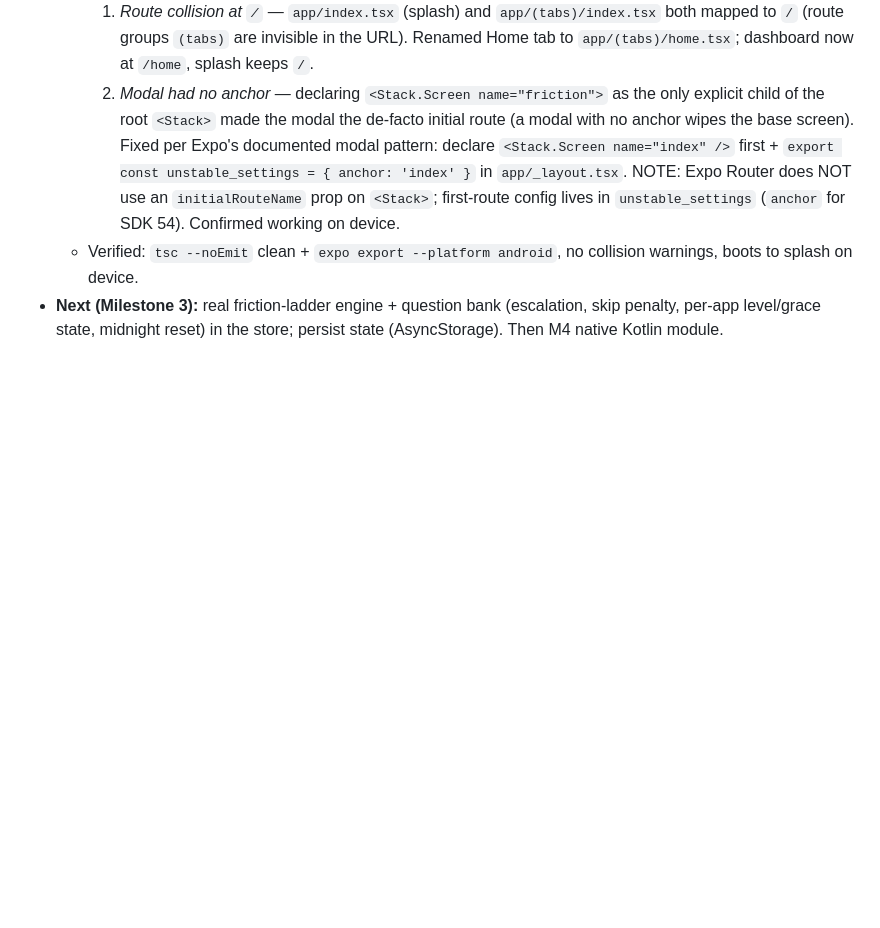
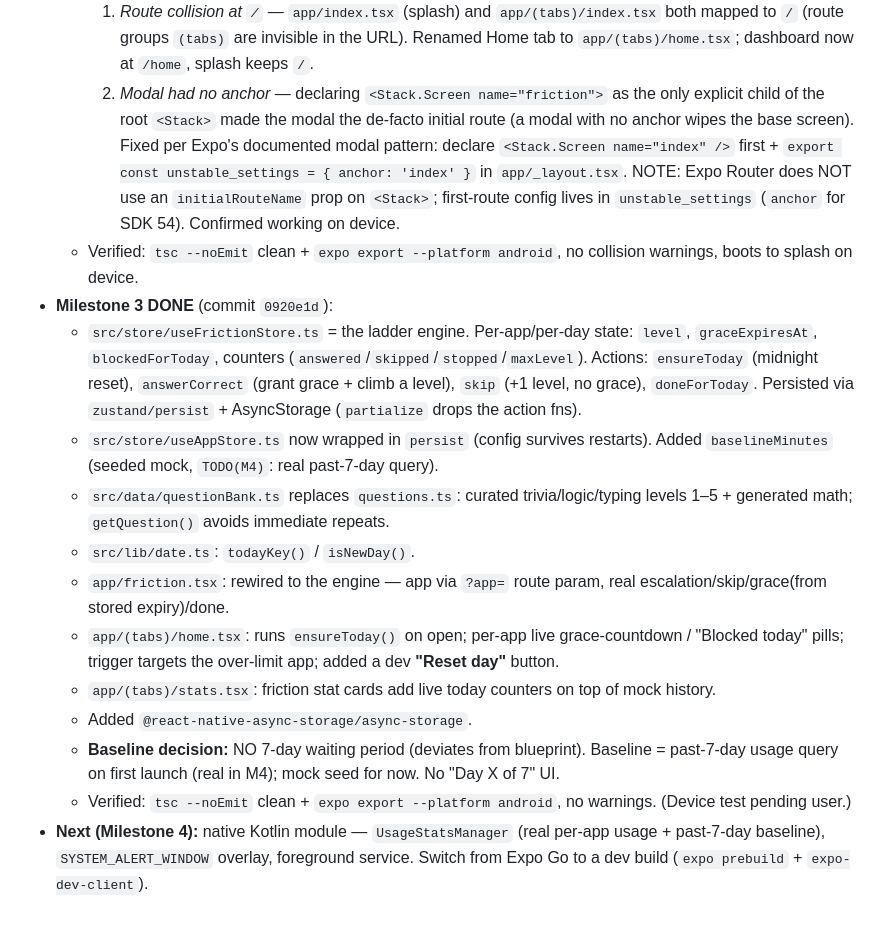
Before and after one commit to AnsariUsaid/Ascend, a Markdown page: CLAUDE.md, the part around the change. GitHub-like rendering; blank space fills up the shorter version.

Commit message:
docs: log Milestone 3 completion in CLAUDE.md
Co-Authored-By: Claude Opus 4.8 <noreply@anthropic.com>

```diff
--- a/CLAUDE.md
+++ b/CLAUDE.md
@@ -76,4 +76,15 @@ node 22, npm 10, java 20. No global expo — use `npx expo`. Phone: Expo Go (SDK
     1. *Route collision at `/`* — `app/index.tsx` (splash) and `app/(tabs)/index.tsx` both mapped to `/` (route groups `(tabs)` are invisible in the URL). Renamed Home tab to `app/(tabs)/home.tsx`; dashboard now at `/home`, splash keeps `/`.
     2. *Modal had no anchor* — declaring `<Stack.Screen name="friction">` as the only explicit child of the root `<Stack>` made the modal the de-facto initial route (a modal with no anchor wipes the base screen). Fixed per Expo's documented modal pattern: declare `<Stack.Screen name="index" />` first + `export const unstable_settings = { anchor: 'index' }` in `app/_layout.tsx`. NOTE: Expo Router does NOT use an `initialRouteName` prop on `<Stack>`; first-route config lives in `unstable_settings` (`anchor` for SDK 54). Confirmed working on device.
   - Verified: `tsc --noEmit` clean + `expo export --platform android`, no collision warnings, boots to splash on device.
-- **Next (Milestone 3):** real friction-ladder engine + question bank (escalation, skip penalty, per-app level/grace state, midnight reset) in the store; persist state (AsyncStorage). Then M4 native Kotlin module.
+- **Milestone 3 DONE** (commit `0920e1d`):
+  - `src/store/useFrictionStore.ts` = the ladder engine. Per-app/per-day state: `level`, `graceExpiresAt`, `blockedForToday`, counters (`answered`/`skipped`/`stopped`/`maxLevel`). Actions: `ensureToday` (midnight reset), `answerCorrect` (grant grace + climb a level), `skip` (+1 level, no grace), `doneForToday`. Persisted via `zustand/persist` + AsyncStorage (`partialize` drops the action fns).
+  - `src/store/useAppStore.ts` now wrapped in `persist` (config survives restarts). Added `baselineMinutes` (seeded mock, `TODO(M4)`: real past-7-day query).
+  - `src/data/questionBank.ts` replaces `questions.ts`: curated trivia/logic/typing levels 1–5 + generated math; `getQuestion()` avoids immediate repeats.
+  - `src/lib/date.ts`: `todayKey()` / `isNewDay()`.
+  - `app/friction.tsx`: rewired to the engine — app via `?app=` route param, real escalation/skip/grace(from stored expiry)/done.
+  - `app/(tabs)/home.tsx`: runs `ensureToday()` on open; per-app live grace-countdown / "Blocked today" pills; trigger targets the over-limit app; added a dev **"Reset day"** button.
+  - `app/(tabs)/stats.tsx`: friction stat cards add live today counters on top of mock history.
+  - Added `@react-native-async-storage/async-storage`.
+  - **Baseline decision:** NO 7-day waiting period (deviates from blueprint). Baseline = past-7-day usage query on first launch (real in M4); mock seed for now. No "Day X of 7" UI.
+  - Verified: `tsc --noEmit` clean + `expo export --platform android`, no warnings. (Device test pending user.)
+- **Next (Milestone 4):** native Kotlin module — `UsageStatsManager` (real per-app usage + past-7-day baseline), `SYSTEM_ALERT_WINDOW` overlay, foreground service. Switch from Expo Go to a dev build (`expo prebuild` + `expo-dev-client`).
```
